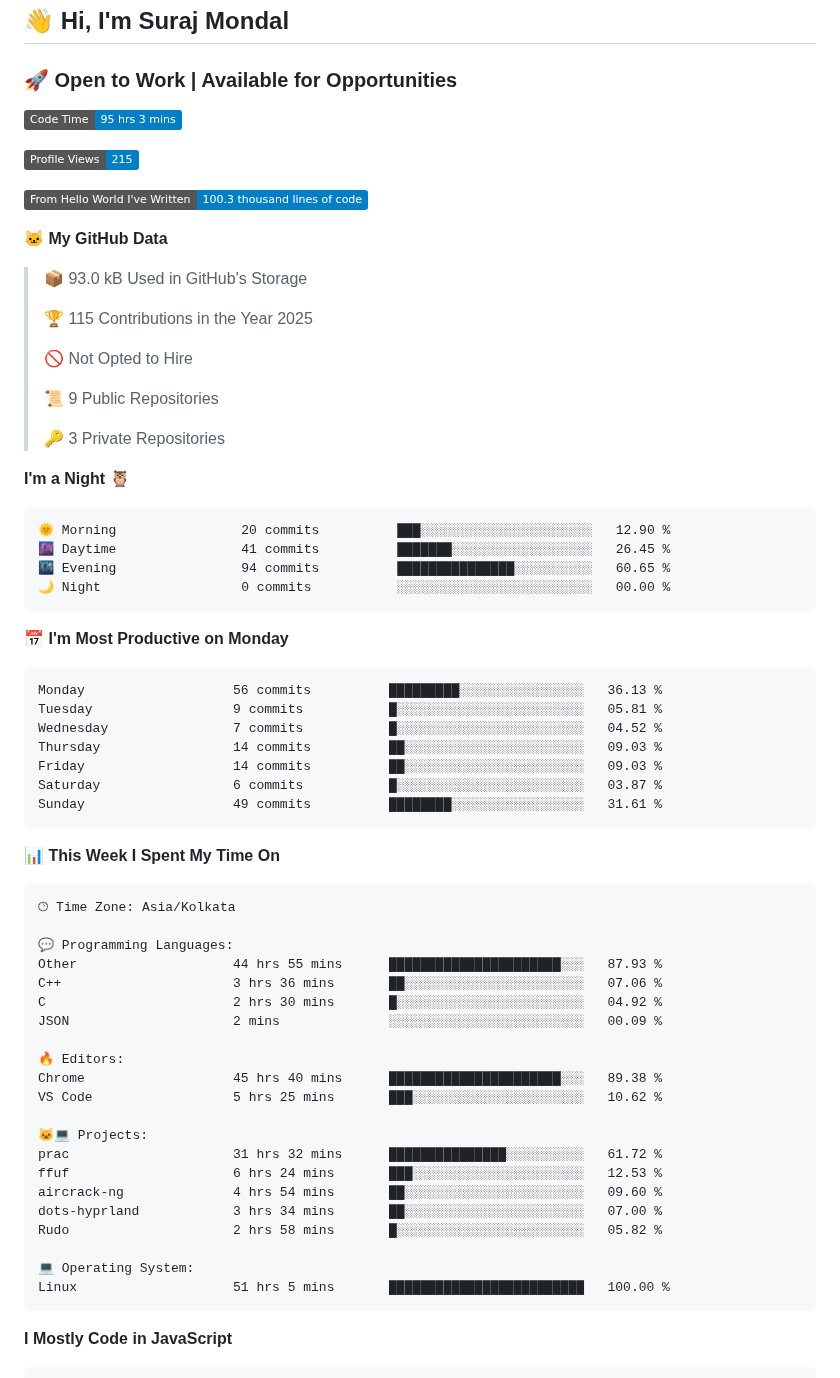
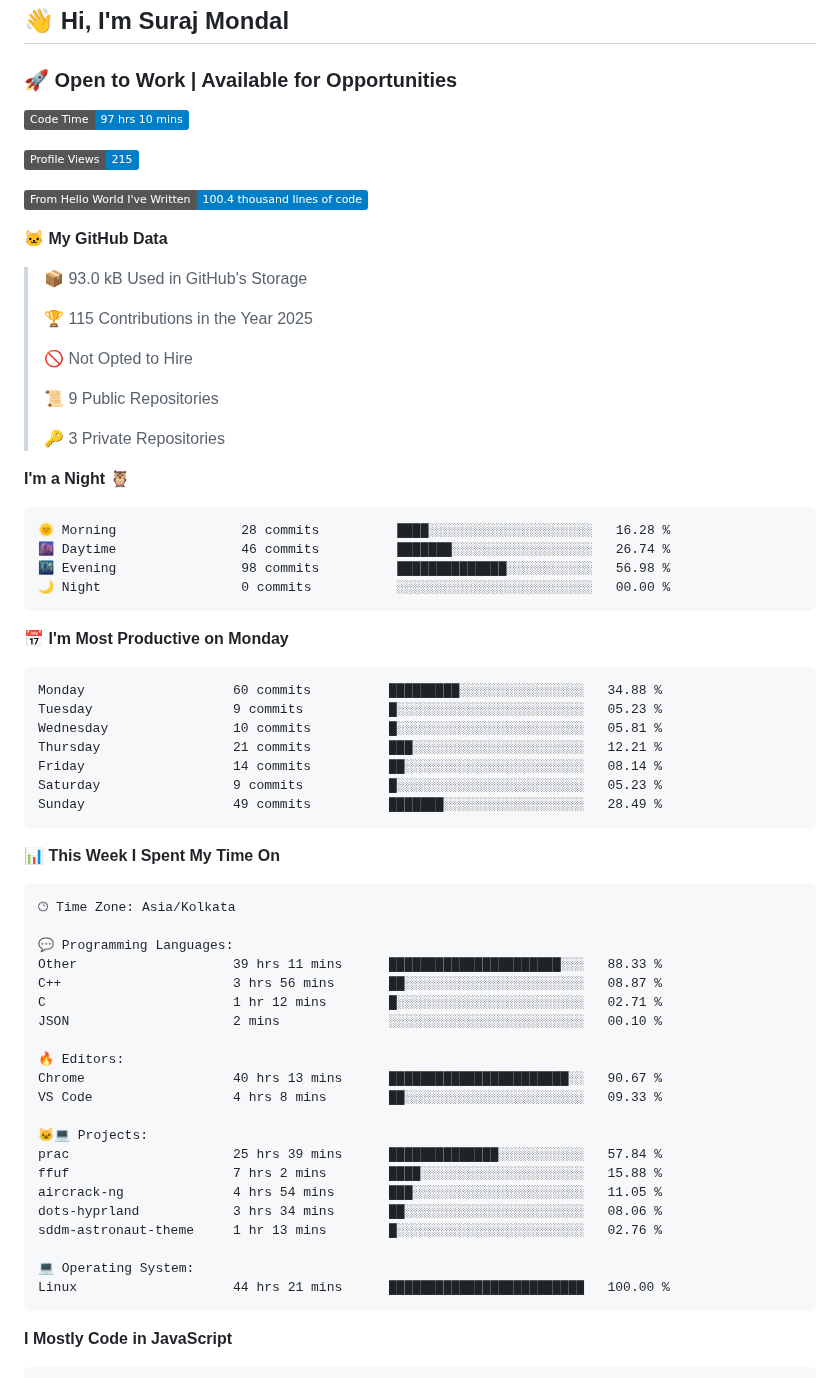
Before and after one commit to Clay990/Clay990, a Markdown page: README.md, the part around one of its changes. GitHub-like rendering; badges without logos.

Commit message:
Updated waka-readme graph with new metrics

````diff
--- a/README.md
+++ b/README.md
@@ -2,11 +2,11 @@
 ### 🚀 Open to Work | Available for Opportunities
 
 <!--START_SECTION:waka-->
-![Code Time](http://img.shields.io/badge/Code%20Time-95%20hrs%203%20mins-blue)
+![Code Time](http://img.shields.io/badge/Code%20Time-97%20hrs%2010%20mins-blue)
 
 ![Profile Views](http://img.shields.io/badge/Profile%20Views-215-blue)
 
-![Lines of code](https://img.shields.io/badge/From%20Hello%20World%20I%27ve%20Written-100.3%20thousand%20lines%20of%20code-blue)
+![Lines of code](https://img.shields.io/badge/From%20Hello%20World%20I%27ve%20Written-100.4%20thousand%20lines%20of%20code-blue)
 
 **🐱 My GitHub Data**
 
@@ -23,21 +23,21 @@
 **I'm a Night 🦉**
 
 ```text
-🌞 Morning                20 commits          ███░░░░░░░░░░░░░░░░░░░░░░   12.90 %
-🌆 Daytime                41 commits          ███████░░░░░░░░░░░░░░░░░░   26.45 %
-🌃 Evening                94 commits          ███████████████░░░░░░░░░░   60.65 %
+🌞 Morning                28 commits          ████░░░░░░░░░░░░░░░░░░░░░   16.28 %
+🌆 Daytime                46 commits          ███████░░░░░░░░░░░░░░░░░░   26.74 %
+🌃 Evening                98 commits          ██████████████░░░░░░░░░░░   56.98 %
 🌙 Night                  0 commits           ░░░░░░░░░░░░░░░░░░░░░░░░░   00.00 %
 ```
 📅 **I'm Most Productive on Monday**
 
 ```text
-Monday                   56 commits          █████████░░░░░░░░░░░░░░░░   36.13 %
-Tuesday                  9 commits           █░░░░░░░░░░░░░░░░░░░░░░░░   05.81 %
-Wednesday                7 commits           █░░░░░░░░░░░░░░░░░░░░░░░░   04.52 %
-Thursday                 14 commits          ██░░░░░░░░░░░░░░░░░░░░░░░   09.03 %
-Friday                   14 commits          ██░░░░░░░░░░░░░░░░░░░░░░░   09.03 %
-Saturday                 6 commits           █░░░░░░░░░░░░░░░░░░░░░░░░   03.87 %
-Sunday                   49 commits          ████████░░░░░░░░░░░░░░░░░   31.61 %
+Monday                   60 commits          █████████░░░░░░░░░░░░░░░░   34.88 %
+Tuesday                  9 commits           █░░░░░░░░░░░░░░░░░░░░░░░░   05.23 %
+Wednesday                10 commits          █░░░░░░░░░░░░░░░░░░░░░░░░   05.81 %
+Thursday                 21 commits          ███░░░░░░░░░░░░░░░░░░░░░░   12.21 %
+Friday                   14 commits          ██░░░░░░░░░░░░░░░░░░░░░░░   08.14 %
+Saturday                 9 commits           █░░░░░░░░░░░░░░░░░░░░░░░░   05.23 %
+Sunday                   49 commits          ███████░░░░░░░░░░░░░░░░░░   28.49 %
 ```
 
 
@@ -47,24 +47,24 @@ Sunday                   49 commits          ████████░░░
 🕑︎ Time Zone: Asia/Kolkata
 
 💬 Programming Languages:
-Other                    44 hrs 55 mins      ██████████████████████░░░   87.93 %
-C++                      3 hrs 36 mins       ██░░░░░░░░░░░░░░░░░░░░░░░   07.06 %
-C                        2 hrs 30 mins       █░░░░░░░░░░░░░░░░░░░░░░░░   04.92 %
-JSON                     2 mins              ░░░░░░░░░░░░░░░░░░░░░░░░░   00.09 %
+Other                    39 hrs 11 mins      ██████████████████████░░░   88.33 %
+C++                      3 hrs 56 mins       ██░░░░░░░░░░░░░░░░░░░░░░░   08.87 %
+C                        1 hr 12 mins        █░░░░░░░░░░░░░░░░░░░░░░░░   02.71 %
+JSON                     2 mins              ░░░░░░░░░░░░░░░░░░░░░░░░░   00.10 %
 
 🔥 Editors:
-Chrome                   45 hrs 40 mins      ██████████████████████░░░   89.38 %
-VS Code                  5 hrs 25 mins       ███░░░░░░░░░░░░░░░░░░░░░░   10.62 %
+Chrome                   40 hrs 13 mins      ███████████████████████░░   90.67 %
+VS Code                  4 hrs 8 mins        ██░░░░░░░░░░░░░░░░░░░░░░░   09.33 %
 
 🐱‍💻 Projects:
-prac                     31 hrs 32 mins      ███████████████░░░░░░░░░░   61.72 %
-ffuf                     6 hrs 24 mins       ███░░░░░░░░░░░░░░░░░░░░░░   12.53 %
-aircrack-ng              4 hrs 54 mins       ██░░░░░░░░░░░░░░░░░░░░░░░   09.60 %
-dots-hyprland            3 hrs 34 mins       ██░░░░░░░░░░░░░░░░░░░░░░░   07.00 %
-Rudo                     2 hrs 58 mins       █░░░░░░░░░░░░░░░░░░░░░░░░   05.82 %
+prac                     25 hrs 39 mins      ██████████████░░░░░░░░░░░   57.84 %
+ffuf                     7 hrs 2 mins        ████░░░░░░░░░░░░░░░░░░░░░   15.88 %
+aircrack-ng              4 hrs 54 mins       ███░░░░░░░░░░░░░░░░░░░░░░   11.05 %
+dots-hyprland            3 hrs 34 mins       ██░░░░░░░░░░░░░░░░░░░░░░░   08.06 %
+sddm-astronaut-theme     1 hr 13 mins        █░░░░░░░░░░░░░░░░░░░░░░░░   02.76 %
 
 💻 Operating System:
-Linux                    51 hrs 5 mins       █████████████████████████   100.00 %
+Linux                    44 hrs 21 mins      █████████████████████████   100.00 %
 ```
 
 **I Mostly Code in JavaScript**
````
Also changed, not shown: other parts of README.md (+1 -1 lines).
